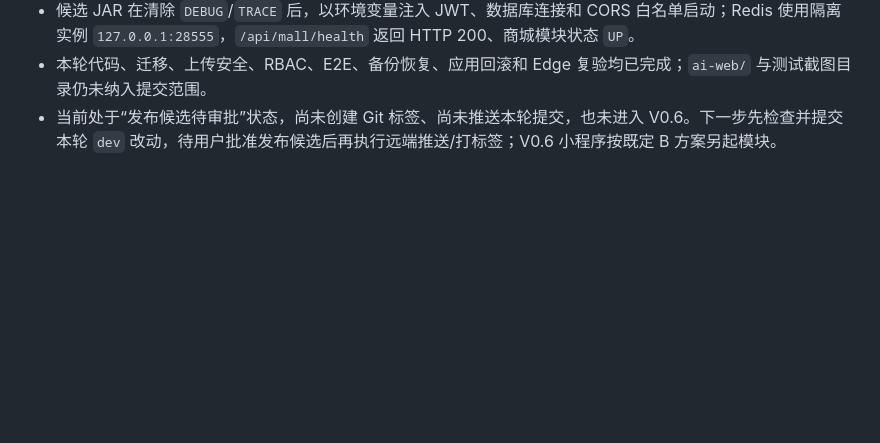
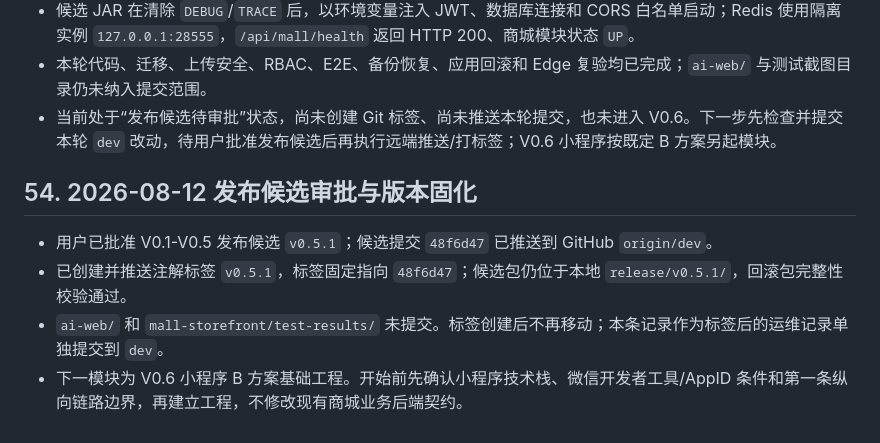
Before and after one commit to feng111415/mall-system, a Markdown page: PROJECT_HANDOFF.md, the part around the change. Drawn GitHub-style; blank space fills up the shorter version.

Commit message:
docs: record v0.5.1 release approval

```diff
--- a/PROJECT_HANDOFF.md
+++ b/PROJECT_HANDOFF.md
@@ -817,3 +817,10 @@ V0.4 模块 5 已完成实现与回归，运营后台仍建立在若依现有“
 - 候选 JAR 在清除 `DEBUG`/`TRACE` 后，以环境变量注入 JWT、数据库连接和 CORS 白名单启动；Redis 使用隔离实例 `127.0.0.1:28555`，`/api/mall/health` 返回 HTTP 200、商城模块状态 `UP`。
 - 本轮代码、迁移、上传安全、RBAC、E2E、备份恢复、应用回滚和 Edge 复验均已完成；`ai-web/` 与测试截图目录仍未纳入提交范围。
 - 当前处于“发布候选待审批”状态，尚未创建 Git 标签、尚未推送本轮提交，也未进入 V0.6。下一步先检查并提交本轮 `dev` 改动，待用户批准发布候选后再执行远端推送/打标签；V0.6 小程序按既定 B 方案另起模块。
+
+## 54. 2026-08-12 发布候选审批与版本固化
+
+- 用户已批准 V0.1-V0.5 发布候选 `v0.5.1`；候选提交 `48f6d47` 已推送到 GitHub `origin/dev`。
+- 已创建并推送注解标签 `v0.5.1`，标签固定指向 `48f6d47`；候选包仍位于本地 `release/v0.5.1/`，回滚包完整性校验通过。
+- `ai-web/` 和 `mall-storefront/test-results/` 未提交。标签创建后不再移动；本条记录作为标签后的运维记录单独提交到 `dev`。
+- 下一模块为 V0.6 小程序 B 方案基础工程。开始前先确认小程序技术栈、微信开发者工具/AppID 条件和第一条纵向链路边界，再建立工程，不修改现有商城业务后端契约。
```
